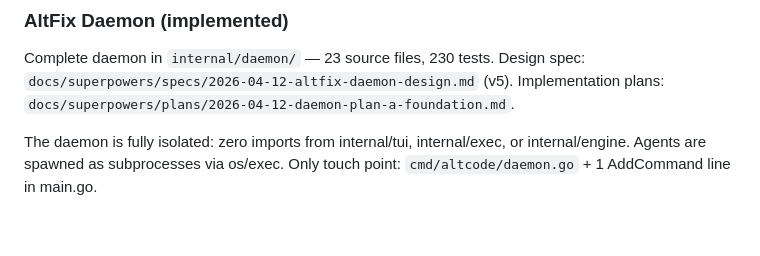
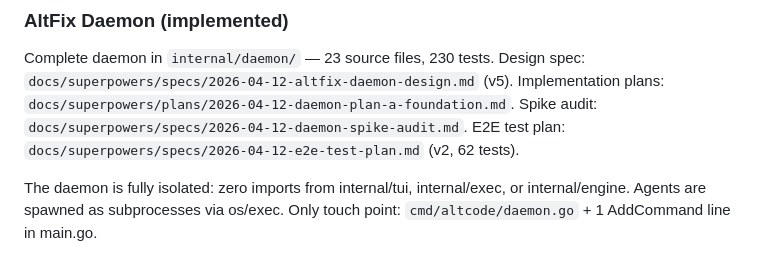
Before and after one commit to jiayaoqijia/altcode, a Markdown page: CLAUDE.md, the part around the change. Drawn GitHub-style; blank space fills up the shorter version.

Commit message:
docs: index spike audit + E2E test plan in CLAUDE.md

```diff
--- a/CLAUDE.md
+++ b/CLAUDE.md
@@ -63,6 +63,8 @@ altcode "Write a Fibonacci function in Go"  # skips TUI entirely
 Complete daemon in `internal/daemon/` — 23 source files, 230 tests.
 Design spec: `docs/superpowers/specs/2026-04-12-altfix-daemon-design.md` (v5).
 Implementation plans: `docs/superpowers/plans/2026-04-12-daemon-plan-a-foundation.md`.
+Spike audit: `docs/superpowers/specs/2026-04-12-daemon-spike-audit.md`.
+E2E test plan: `docs/superpowers/specs/2026-04-12-e2e-test-plan.md` (v2, 62 tests).
 
 The daemon is fully isolated: zero imports from internal/tui, internal/exec,
 or internal/engine. Agents are spawned as subprocesses via os/exec.
```
